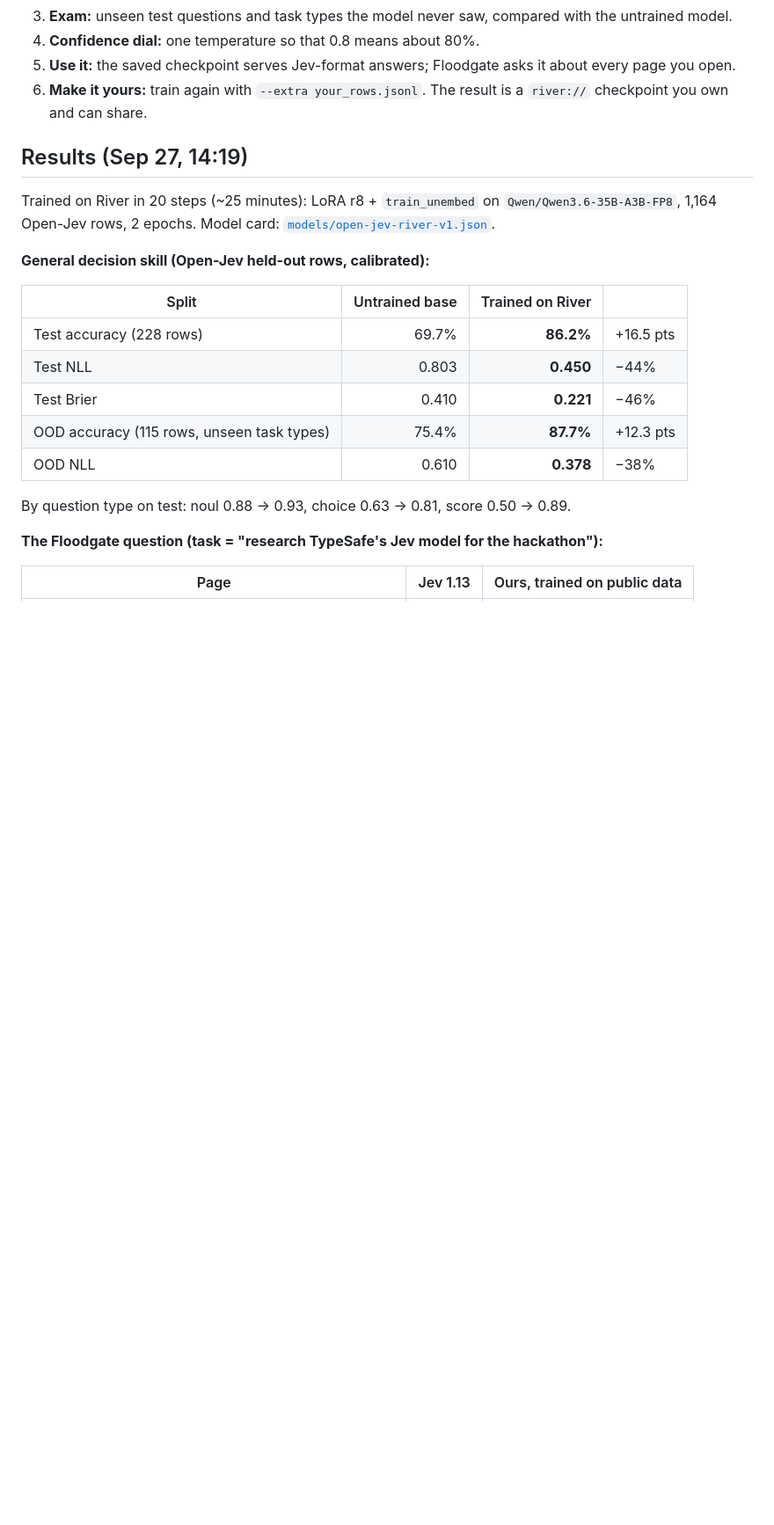
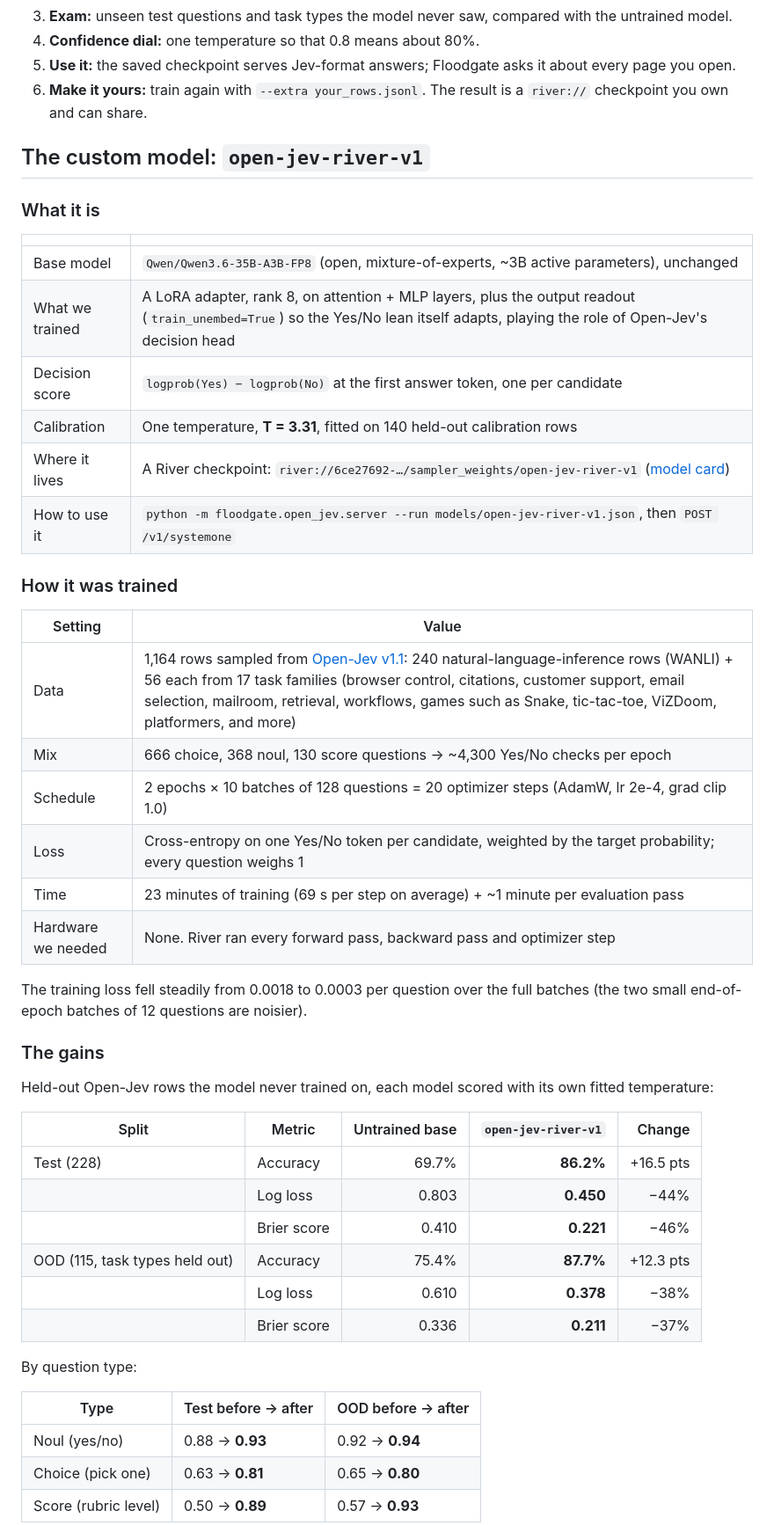
Before and after one commit to cyu60/floodgate, a Markdown page: README.md, the part around one of its changes. Shown at 88% size. GitHub-like rendering; blank space fills up the shorter version.

Commit message:
README: what we built today + full model section (architecture, training, per-type gains, Jev comparison, sharing)
Co-Authored-By: Claude Opus 5.5 <noreply@anthropic.com>

```diff
--- a/README.md
+++ b/README.md
@@ -63,22 +75,50 @@ Open-Jev public rows ──▶ each option becomes a Yes/No check ──▶ Rive
 5. **Use it:** the saved checkpoint serves Jev-format answers; Floodgate asks it about every page you open.
 6. **Make it yours:** train again with `--extra your_rows.jsonl`. The result is a `river://` checkpoint you own and can share.
 
-## Results (Sep 27, 14:19)
+## The custom model: `open-jev-river-v1`
 
-Trained on River in 20 steps (~25 minutes): LoRA r8 + `train_unembed` on `Qwen/Qwen3.6-35B-A3B-FP8`, 1,164 Open-Jev rows, 2 epochs. Model card: [`models/open-jev-river-v1.json`](models/open-jev-river-v1.json).
+### What it is
 
-**General decision skill (Open-Jev held-out rows, calibrated):**
+| | |
+|---|---|
+| Base model | `Qwen/Qwen3.6-35B-A3B-FP8` (open, mixture-of-experts, ~3B active parameters), unchanged |
+| What we trained | A LoRA adapter, rank 8, on attention + MLP layers, plus the output readout (`train_unembed=True`) so the Yes/No lean itself adapts, playing the role of Open-Jev's decision head |
+| Decision score | `logprob(Yes) − logprob(No)` at the first answer token, one per candidate |
+| Calibration | One temperature, **T = 3.31**, fitted on 140 held-out calibration rows |
+| Where it lives | A River checkpoint: `river://6ce27692-…/sampler_weights/open-jev-river-v1` ([model card](models/open-jev-river-v1.json)) |
+| How to use it | `python -m floodgate.open_jev.server --run models/open-jev-river-v1.json`, then `POST /v1/systemone` |
 
-| Split | Untrained base | Trained on River | |
-|---|---:|---:|---|
-| Test accuracy (228 rows) | 69.7% | **86.2%** | +16.5 pts |
-| Test NLL | 0.803 | **0.450** | −44% |
-| Test Brier | 0.410 | **0.221** | −46% |
-| OOD accuracy (115 rows, unseen task types) | 75.4% | **87.7%** | +12.3 pts |
-| OOD NLL | 0.610 | **0.378** | −38% |
+### How it was trained
 
-By question type on test: noul 0.88 → 0.93, choice 0.63 → 0.81, score 0.50 → 0.89.
+| Setting | Value |
+|---|---|
+| Data | 1,164 rows sampled from [Open-Jev v1.1](https://huggingface.co/datasets/ZefanCai/Open-Jev-v1.1): 240 natural-language-inference rows (WANLI) + 56 each from 17 task families (browser control, citations, customer support, email selection, mailroom, retrieval, workflows, games such as Snake, tic-tac-toe, ViZDoom, platformers, and more) |
+| Mix | 666 choice, 368 noul, 130 score questions → ~4,300 Yes/No checks per epoch |
+| Schedule | 2 epochs × 10 batches of 128 questions = 20 optimizer steps (AdamW, lr 2e-4, grad clip 1.0) |
+| Loss | Cross-entropy on one Yes/No token per candidate, weighted by the target probability; every question weighs 1 |
+| Time | 23 minutes of training (69 s per step on average) + ~1 minute per evaluation pass |
+| Hardware we needed | None. River ran every forward pass, backward pass and optimizer step |
 
-**The Floodgate question (task = "research TypeSafe's Jev model for the hackathon"):**
+The training loss fell steadily from 0.0018 to 0.0003 per question over the full batches (the two small end-of-epoch batches of 12 questions are noisier).
 
-| Page | Jev 1.13 | Ours, trained on public data |
+### The gains
+
+Held-out Open-Jev rows the model never trained on, each model scored with its own fitted temperature:
+
+| Split | Metric | Untrained base | `open-jev-river-v1` | Change |
+|---|---|---:|---:|---:|
+| Test (228) | Accuracy | 69.7% | **86.2%** | +16.5 pts |
+| | Log loss | 0.803 | **0.450** | −44% |
+| | Brier score | 0.410 | **0.221** | −46% |
+| OOD (115, task types held out) | Accuracy | 75.4% | **87.7%** | +12.3 pts |
+| | Log loss | 0.610 | **0.378** | −38% |
+| | Brier score | 0.336 | **0.211** | −37% |
+
+By question type:
+
+| Type | Test before → after | OOD before → after |
+|---|---|---|
+| Noul (yes/no) | 0.88 → **0.93** | 0.92 → **0.94** |
+| Choice (pick one) | 0.63 → **0.81** | 0.65 → **0.80** |
+| Score (rubric level) | 0.50 → **0.89** | 0.57 → **0.93** |
+
```
Also changed, not shown: other parts of README.md (+29 -1 lines).
